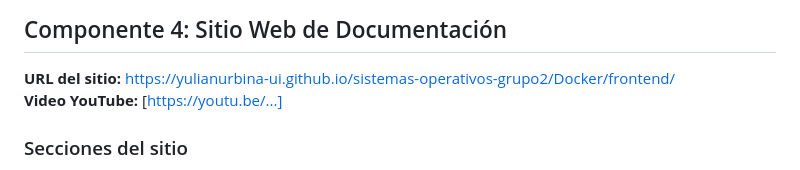
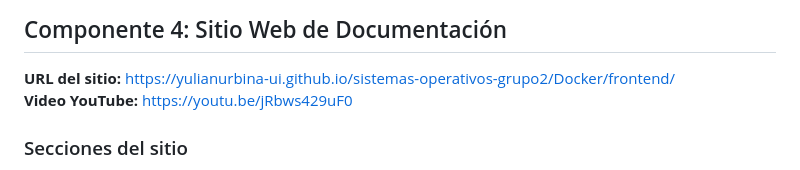
Before and after one commit to yulianurbina-ui/sistemas-operativos-grupo2, a Markdown page: README.md, the part around the change. Drawn GitHub-style.

```diff
--- a/README.md
+++ b/README.md
@@ -106,7 +106,7 @@ minikube service nginx --url
 ## Componente 4: Sitio Web de Documentación
 
 **URL del sitio:** https://yulianurbina-ui.github.io/sistemas-operativos-grupo2/Docker/frontend/
-**Video YouTube:** [https://youtu.be/...]
+**Video YouTube:** https://youtu.be/jRbws429uF0
 
 ### Secciones del sitio
 - Home: introducción y objetivos
```
